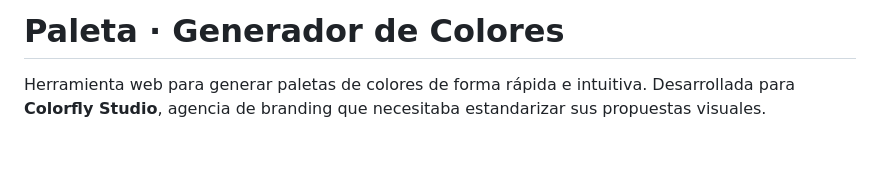
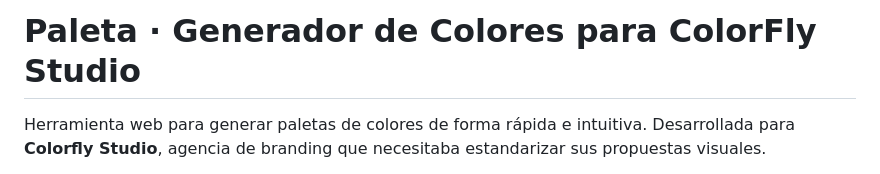
Before and after one commit to ACPerezJulia/ProyectoM1_AnaliaPerezJulia, a Markdown page: README.md, the part around the change. Rendered like a GitHub page; blank space fills up the shorter version.

Commit message:
Clarify project title in README
Updated project title to specify ColorFly Studio.

```diff
--- a/README.md
+++ b/README.md
@@ -1,4 +1,4 @@
-# Paleta · Generador de Colores
+# Paleta · Generador de Colores para ColorFly Studio
 
 Herramienta web para generar paletas de colores de forma rápida e intuitiva. Desarrollada para **Colorfly Studio**, agencia de branding que necesitaba estandarizar sus propuestas visuales.
 
```
